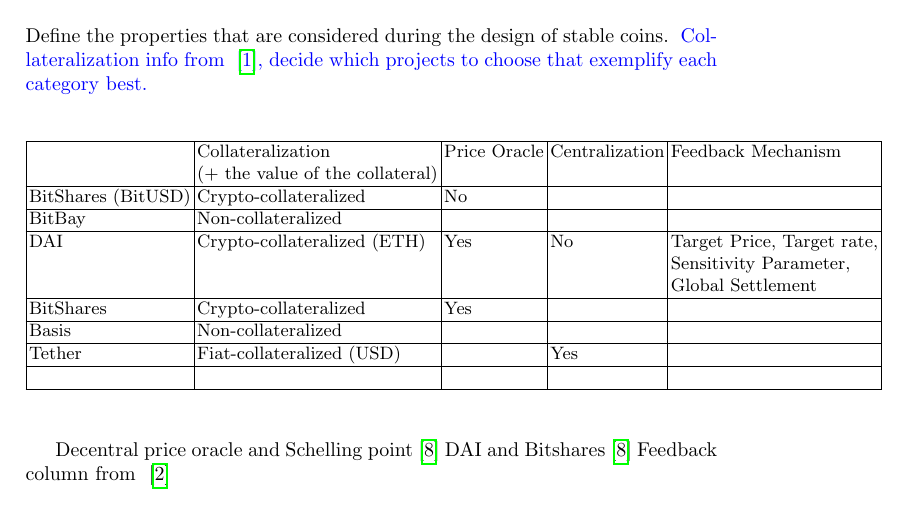
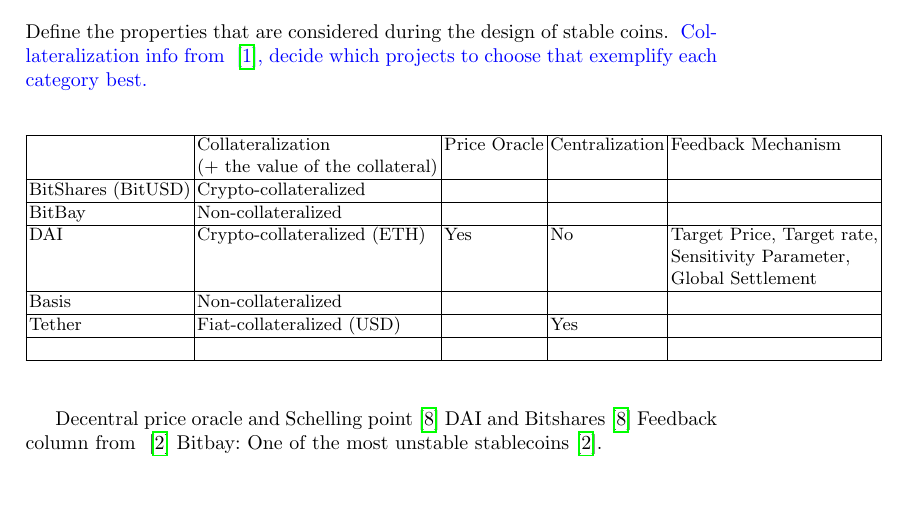
Before and after one commit to mahsamoosavi/Stable-Coin, a LaTeX paper (stable-coin-paper/main.tex, which reads stable-coin-paper/sections/stablecoin.tex): part of page 5 of 8, cut so that both start at the same text, the shorter picture padded with empty space. Compiled offline with pdfLaTeX.

Commit message:
comparison framework

```diff
--- a/stable-coin-paper/sections/stablecoin.tex
+++ b/stable-coin-paper/sections/stablecoin.tex
@@ -203,12 +203,11 @@
 		& Collateralization  & Price Oracle & Centralization & Feedback Mechanism
 		\\ &(+ the value of the collateral)&&&
 		 \\ \hline
-		BitShares (BitUSD) &  Crypto-collateralized &  No & &\\ \hline
+		BitShares (BitUSD) &  Crypto-collateralized &  & &\\ \hline
 		BitBay & Non-collateralized & & & \\ \hline
 		 DAI& Crypto-collateralized (ETH)  &  Yes& No & Target Price, Target rate,\\
 		 &&&&Sensitivity Parameter,\\
 		 &&&&Global Settlement \\ \hline
-		 BitShares&Crypto-collateralized&Yes&&\\ \hline
 		 Basis&Non-collateralized&& &\\ \hline
 		 Tether & Fiat-collateralized (USD) & & Yes &\\ \hline
 		  &&&& \\ \hline
@@ -218,6 +217,7 @@
 Decentral price oracle and Schelling point~\cite{cryptoinsider}
 DAI and Bitshares~\cite{cryptoinsider}
 Feedback column from ~\cite{report}
+Bitbay: One of the most unstable stablecoins~\cite{report}.
 
 Today, it would appear that prioritization of automation/transparency generally carries with it the trade-off of greater stability complexity (i.e., risk that the peg will be broken). In other words, the more decentralized the stablecoin design, the less likely it is to remain price stable against a peg like the US dollar. The success of Tether offers at least some evidence that so far the market has prioritized stability over
 decentralization (i.e., transparency and automation).Anyone who prioritizes
```
Also changed, not shown: stable-coin-paper/main.pdf.
